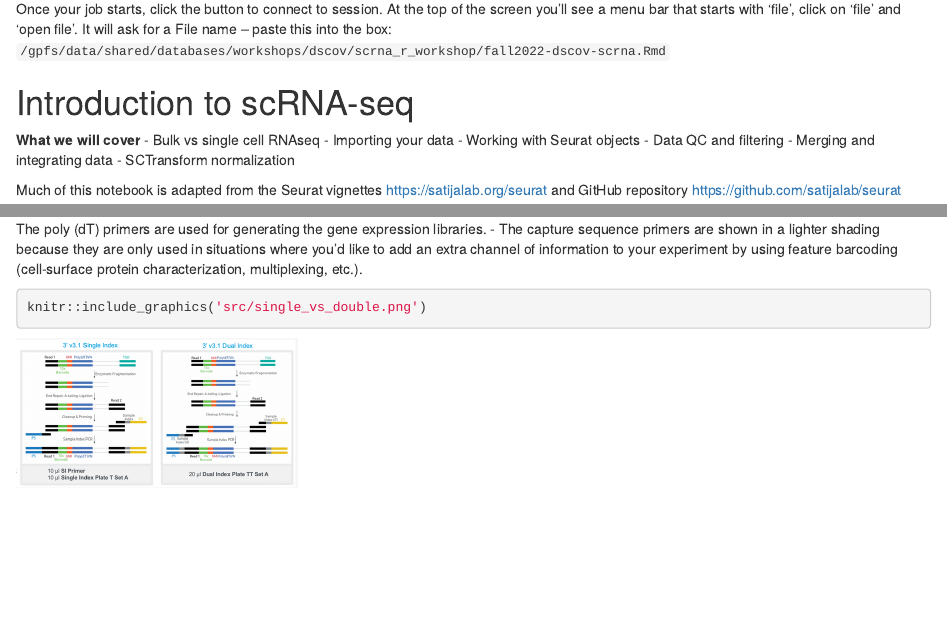
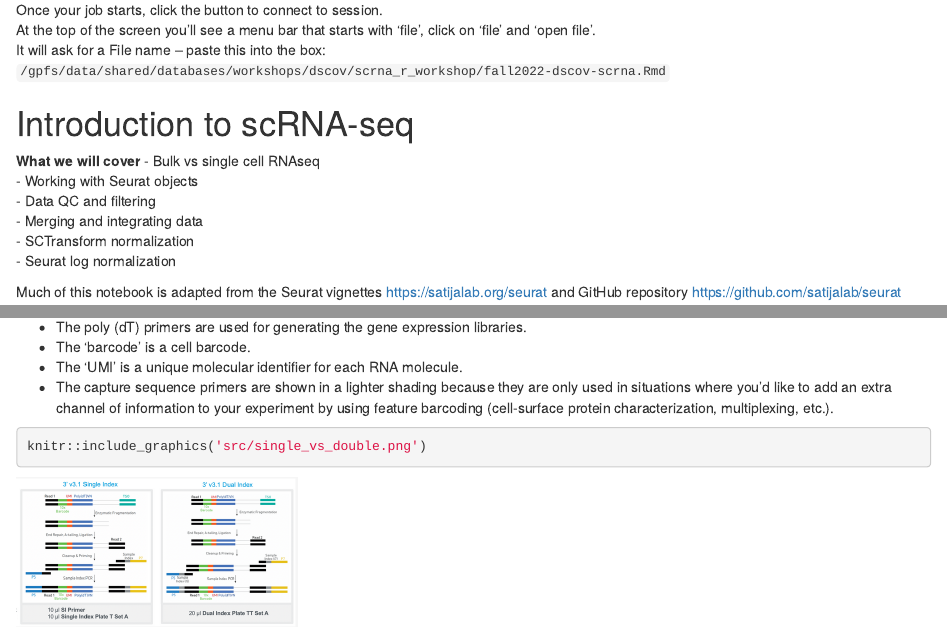
Before and after one commit to compbiocore/scrna_r_workshop, an R Markdown document (fall2022-dscov-scrna.Rmd): the page in a window 1100 px wide, from 160 px down before the commit and from 320 px down after it, so that both start at the same text, and a second part further down, joined at a grey line. The pictures show the output file fall2022-dscov-scrna.html that the author committed with the source, opened offline.

Commit message:
updating rmd and html

````diff
--- a/fall2022-dscov-scrna.Rmd
+++ b/fall2022-dscov-scrna.Rmd
@@ -16,17 +16,17 @@ Fill in the fields as follows:
 
 Once your job starts, click the button to connect to session.
 At the top of the screen you'll see a menu bar that starts with 'file', click on 'file' and 'open file'.
-It will ask for a File name -- paste this into the box: `/gpfs/data/shared/databases/workshops/dscov/scrna_r_workshop/fall2022-dscov-scrna.Rmd`
+It will ask for a File name -- paste this into the box:      `/gpfs/data/shared/databases/workshops/dscov/scrna_r_workshop/fall2022-dscov-scrna.Rmd`
 
 # Introduction to scRNA-seq
 
 **What we will cover**
 - Bulk vs single cell RNAseq
-- Importing your data
 - Working with Seurat objects
 - Data QC and filtering
 - Merging and integrating data
 - SCTransform normalization
+- Seurat log normalization
 
 Much of this notebook is adapted from the Seurat vignettes https://satijalab.org/seurat and GitHub repository https://github.com/satijalab/seurat
 
@@ -74,8 +74,11 @@ knitr::include_graphics('src/10x_flow.png')
 ```{r}
 knitr::include_graphics('src/10x_bead.png')
 ```
+
 - After encapsulation of cells, beads, and reagents in the oil droplets, the bead is dissolved and releases primers.
 - The poly (dT) primers are used for generating the gene expression libraries.
+- The 'barcode' is a cell barcode.
+- The 'UMI' is a unique molecular identifier for each RNA molecule.
 - The capture sequence primers are shown in a lighter shading because they are only used in situations where you'd like to add an extra channel of information to your experiment by using feature barcoding (cell-surface protein characterization, multiplexing, etc.).
 
 ```{r}
````
Also changed, not shown: fall2022-dscov-scrna.html, fall2022-dscov-scrna.Rmd (2 more changed lines).
